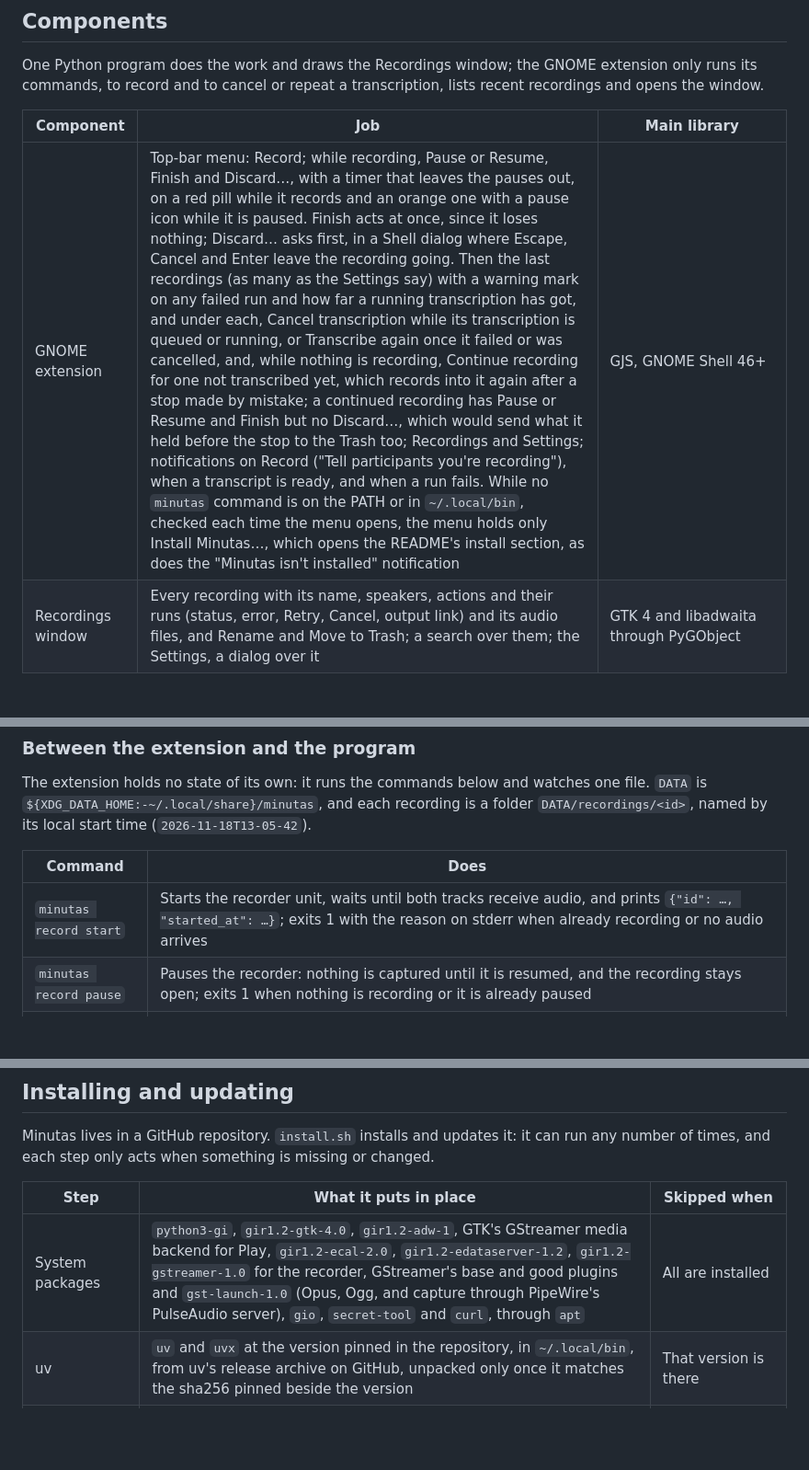
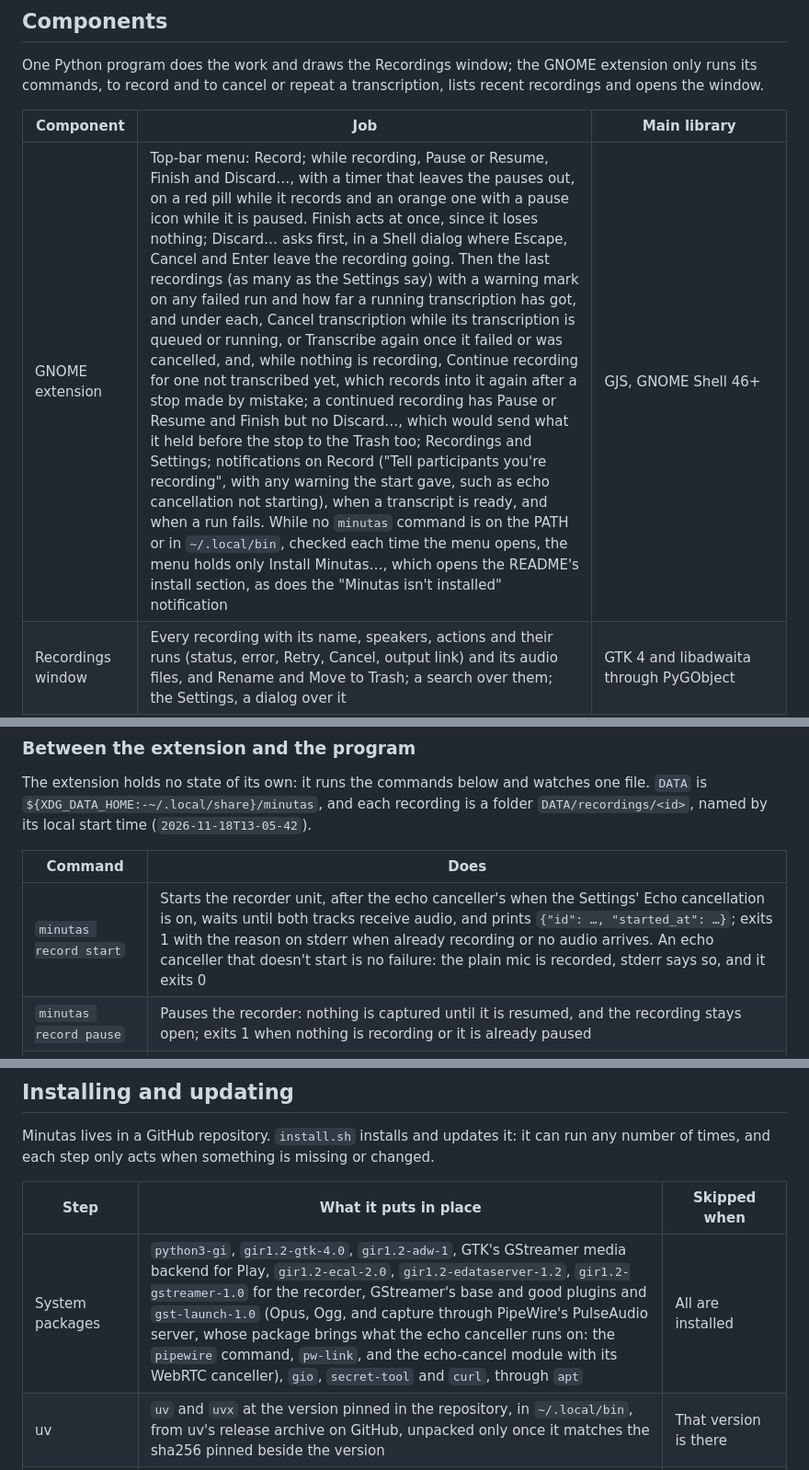
Before and after one commit to jfolcini/minutas, a Markdown page: docs/design.md, 3 parts joined by grey strips. Shown at 92% size. Rendered like a GitHub page; blank space fills up the shorter version.

```diff
--- a/docs/design.md
+++ b/docs/design.md
@@ -120,6 +120,6 @@ One Python program does the work and draws the Recordings window; the GNOME exte
 
 | Component | Job | Main library |
 | --- | --- | --- |
-| GNOME extension | Top-bar menu: Record; while recording, Pause or Resume, Finish and Discard…, with a timer that leaves the pauses out, on a red pill while it records and an orange one with a pause icon while it is paused. Finish acts at once, since it loses nothing; Discard… asks first, in a Shell dialog where Escape, Cancel and Enter leave the recording going. Then the last recordings (as many as the Settings say) with a warning mark on any failed run and how far a running transcription has got, and under each, Cancel transcription while its transcription is queued or running, or Transcribe again once it failed or was cancelled, and, while nothing is recording, Continue recording for one not transcribed yet, which records into it again after a stop made by mistake; a continued recording has Pause or Resume and Finish but no Discard…, which would send what it held before the stop to the Trash too; Recordings and Settings; notifications on Record ("Tell participants you're recording"), when a transcript is ready, and when a run fails. While no `minutas` command is on the PATH or in `~/.local/bin`, checked each time the menu opens, the menu holds only Install Minutas…, which opens the README's install section, as does the "Minutas isn't installed" notification | GJS, GNOME Shell 46+ |
+| GNOME extension | Top-bar menu: Record; while recording, Pause or Resume, Finish and Discard…, with a timer that leaves the pauses out, on a red pill while it records and an orange one with a pause icon while it is paused. Finish acts at once, since it loses nothing; Discard… asks first, in a Shell dialog where Escape, Cancel and Enter leave the recording going. Then the last recordings (as many as the Settings say) with a warning mark on any failed run and how far a running transcription has got, and under each, Cancel transcription while its transcription is queued or running, or Transcribe again once it failed or was cancelled, and, while nothing is recording, Continue recording for one not transcribed yet, which records into it again after a stop made by mistake; a continued recording has Pause or Resume and Finish but no Discard…, which would send what it held before the stop to the Trash too; Recordings and Settings; notifications on Record ("Tell participants you're recording", with any warning the start gave, such as echo cancellation not starting), when a transcript is ready, and when a run fails. While no `minutas` command is on the PATH or in `~/.local/bin`, checked each time the menu opens, the menu holds only Install Minutas…, which opens the README's install section, as does the "Minutas isn't installed" notification | GJS, GNOME Shell 46+ |
 | Recordings window | Every recording with its name, speakers, actions and their runs (status, error, Retry, Cancel, output link) and its audio files, and Rename and Move to Trash; a search over them; the Settings, a dialog over it | GTK 4 and libadwaita through PyGObject |
 | Player and file buttons | Play, Save a copy, Open folder and Delete now for the recording's two tracks | GTK 4 `MediaFile` and `MediaControls`, `FileDialog`, `FileLauncher` |
@@ -144,7 +144,7 @@ The extension holds no state of its own: it runs the commands below and watches
 
 | Command | Does |
 | --- | --- |
-| `minutas record start` | Starts the recorder unit, waits until both tracks receive audio, and prints `{"id": …, "started_at": …}`; exits 1 with the reason on stderr when already recording or no audio arrives |
+| `minutas record start` | Starts the recorder unit, after the echo canceller's when the Settings' Echo cancellation is on, waits until both tracks receive audio, and prints `{"id": …, "started_at": …}`; exits 1 with the reason on stderr when already recording or no audio arrives. An echo canceller that doesn't start is no failure: the plain mic is recorded, stderr says so, and it exits 0 |
 | `minutas record pause` | Pauses the recorder: nothing is captured until it is resumed, and the recording stays open; exits 1 when nothing is recording or it is already paused |
 | `minutas record resume` | Resumes a paused recorder; exits 1 when nothing is recording or it is not paused |
 | `minutas record stop` | Finishes the recording, paused or not: stops the recorder, which looks up the calendar event and queues the transcription; exits 1 when nothing is recording |
@@ -183,7 +183,7 @@ Minutas lives in a GitHub repository. `install.sh` installs and updates it: it c
 
 | Step | What it puts in place | Skipped when |
 | --- | --- | --- |
-| System packages | `python3-gi`, `gir1.2-gtk-4.0`, `gir1.2-adw-1`, GTK's GStreamer media backend for Play, `gir1.2-ecal-2.0`, `gir1.2-edataserver-1.2`, `gir1.2-gstreamer-1.0` for the recorder, GStreamer's base and good plugins and `gst-launch-1.0` (Opus, Ogg, and capture through PipeWire's PulseAudio server), `gio`, `secret-tool` and `curl`, through `apt` | All are installed |
+| System packages | `python3-gi`, `gir1.2-gtk-4.0`, `gir1.2-adw-1`, GTK's GStreamer media backend for Play, `gir1.2-ecal-2.0`, `gir1.2-edataserver-1.2`, `gir1.2-gstreamer-1.0` for the recorder, GStreamer's base and good plugins and `gst-launch-1.0` (Opus, Ogg, and capture through PipeWire's PulseAudio server, whose package brings what the echo canceller runs on: the `pipewire` command, `pw-link`, and the echo-cancel module with its WebRTC canceller), `gio`, `secret-tool` and `curl`, through `apt` | All are installed |
 | uv | `uv` and `uvx` at the version pinned in the repository, in `~/.local/bin`, from uv's release archive on GitHub, unpacked only once it matches the sha256 pinned beside the version | That version is there |
 | Speech environment | Parakeet through NeMo, pyannote.audio, Silero VAD and CPU-only PyTorch, synced from `uv.lock` into `~/.local/share/minutas/speech` with a uv-managed Python | `uv.lock` didn't change |
 | App | The program in `~/.local/share/minutas/app`, a virtual environment on Ubuntu's Python with its system packages, holding the package and its dependencies from `uv.lock`; the `minutas` command in `~/.local/bin`; a desktop file for the Recordings window | Files are identical |
```
Also changed, not shown: other parts of docs/design.md (+6 -5 lines), CONTRIBUTING.md (+33 -0 lines), README.md (+3 -2 lines), docs/screenshots/settings.png, 15 other files.
